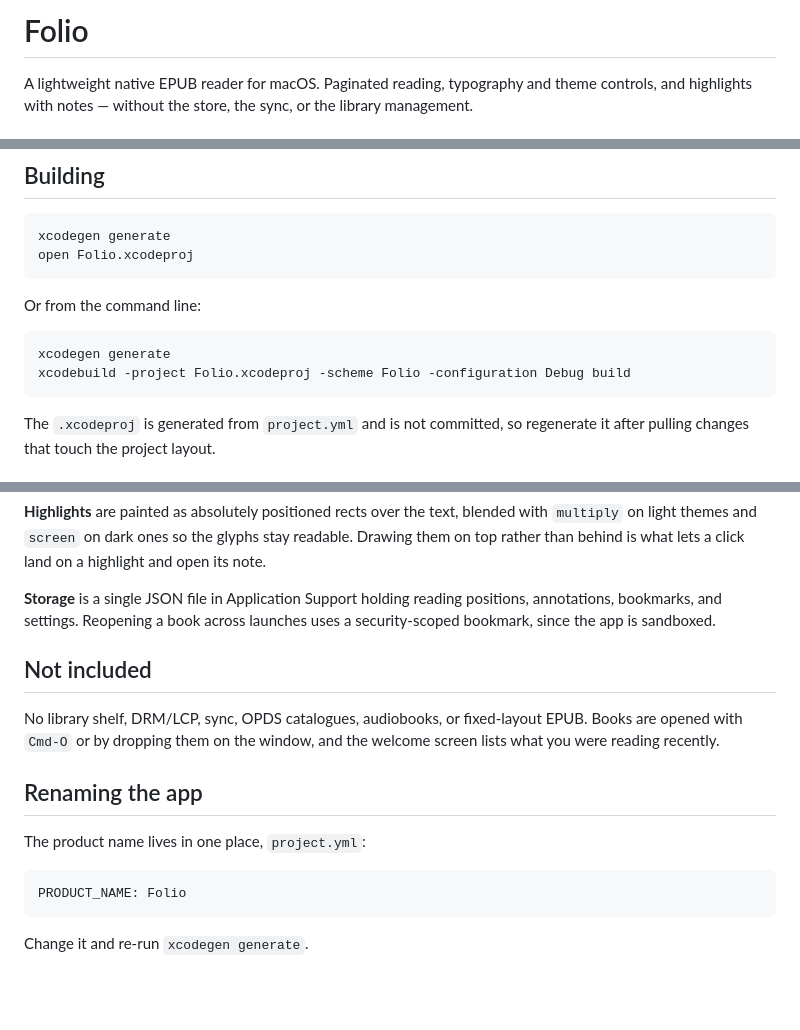
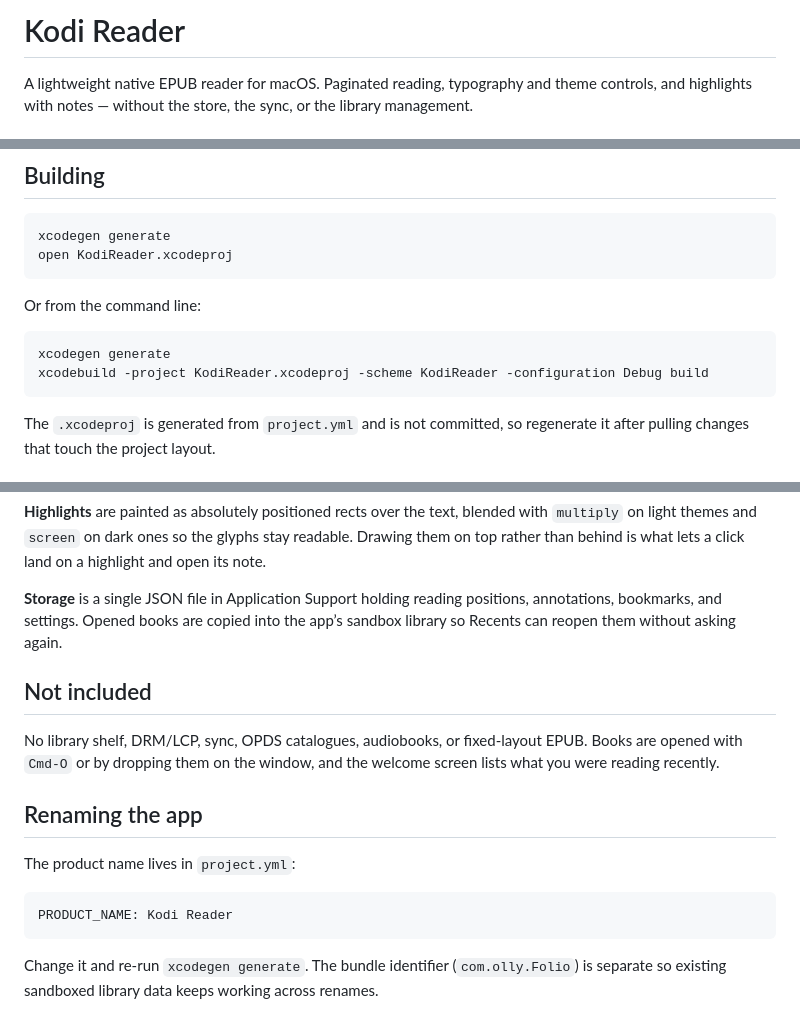
Before and after one commit to dev-olly/kodi-reader, a Markdown page: README.md, 3 parts joined by grey strips. Rendered like a GitHub page; blank space fills up the shorter version.

Commit message:
docs: retitle README for Kodi Reader

````diff
--- a/README.md
+++ b/README.md
@@ -1,4 +1,4 @@
-# Folio
+# Kodi Reader
 
 A lightweight native EPUB reader for macOS. Paginated reading, typography and
 theme controls, and highlights with notes — without the store, the sync, or the
@@ -18,14 +18,14 @@ brew install xcodegen
 
 ```sh
 xcodegen generate
-open Folio.xcodeproj
+open KodiReader.xcodeproj
 ```
 
 Or from the command line:
 
 ```sh
 xcodegen generate
-xcodebuild -project Folio.xcodeproj -scheme Folio -configuration Debug build
+xcodebuild -project KodiReader.xcodeproj -scheme KodiReader -configuration Debug build
 ```
 
 The `.xcodeproj` is generated from `project.yml` and is not committed, so
@@ -102,8 +102,8 @@ readable. Drawing them on top rather than behind is what lets a click land on a
 highlight and open its note.
 
 **Storage** is a single JSON file in Application Support holding reading
-positions, annotations, bookmarks, and settings. Reopening a book across
-launches uses a security-scoped bookmark, since the app is sandboxed.
+positions, annotations, bookmarks, and settings. Opened books are copied into
+the app’s sandbox library so Recents can reopen them without asking again.
 
 ## Not included
 
@@ -113,10 +113,11 @@ welcome screen lists what you were reading recently.
 
 ## Renaming the app
 
-The product name lives in one place, `project.yml`:
+The product name lives in `project.yml`:
 
 ```yaml
-PRODUCT_NAME: Folio
+PRODUCT_NAME: Kodi Reader
 ```
 
-Change it and re-run `xcodegen generate`.
+Change it and re-run `xcodegen generate`. The bundle identifier (`com.olly.Folio`)
+is separate so existing sandboxed library data keeps working across renames.
````
